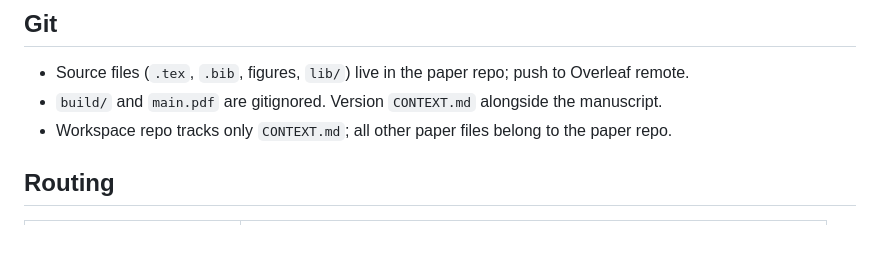
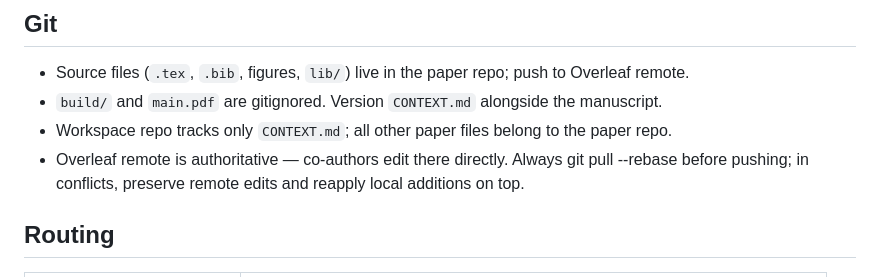
Before and after one commit to lsfcin/workspace, a Markdown page: Academy/papers/CONTEXT.md, the part around the change. GitHub-like rendering; blank space fills up the shorter version.

Commit message:
fixed overleaf-related message

```diff
--- a/Academy/papers/CONTEXT.md
+++ b/Academy/papers/CONTEXT.md
@@ -126,6 +126,7 @@ See [Core/tools/CONTEXT.md](../../Core/tools/CONTEXT.md) for all tools and [Core
 - Source files (`.tex`, `.bib`, figures, `lib/`) live in the paper repo; push to Overleaf remote.
 - `build/` and `main.pdf` are gitignored. Version `CONTEXT.md` alongside the manuscript.
 - Workspace repo tracks only `CONTEXT.md`; all other paper files belong to the paper repo.
+- Overleaf remote is authoritative — co-authors edit there directly. Always git pull --rebase before pushing; in conflicts, preserve remote edits and reapply local additions on top.
 
 <!-- routing:start -->
 ## Routing
```
